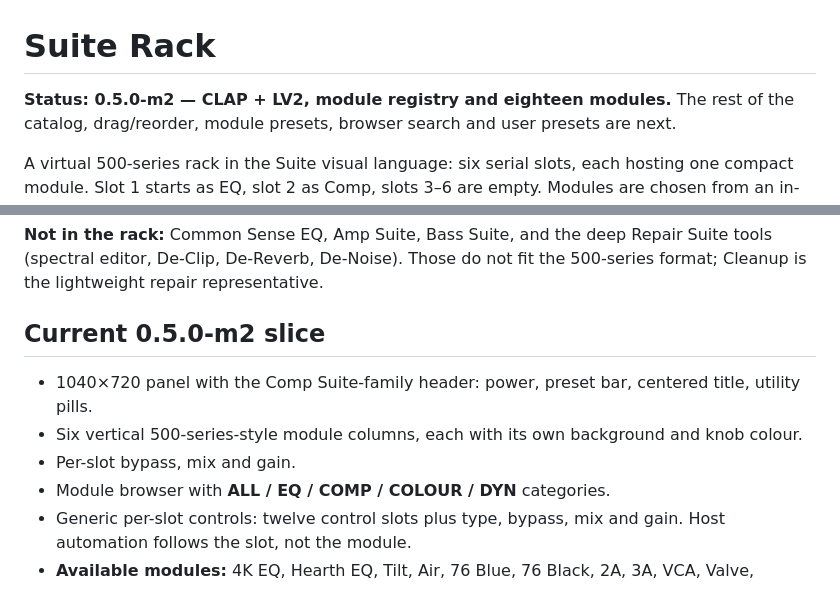
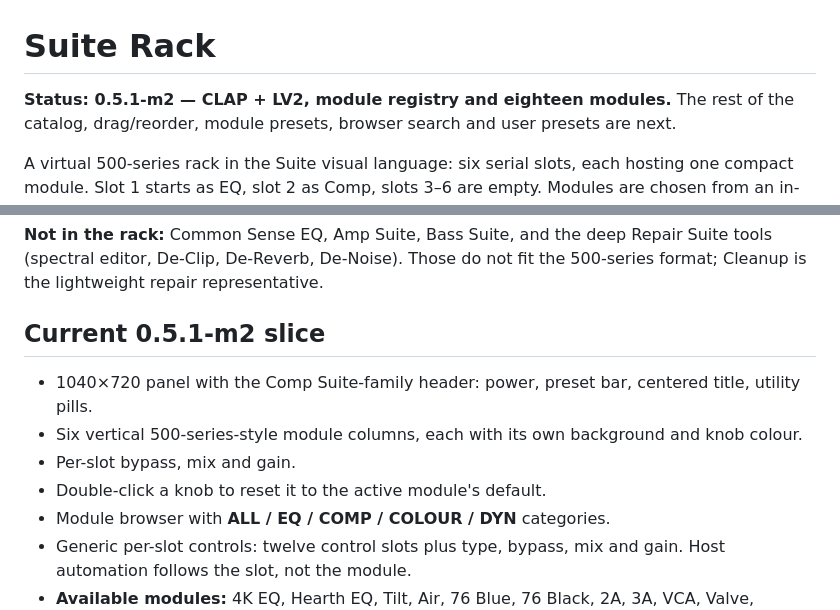
Before and after one commit to tylorismusic-commits/suite-rack, a Markdown page: README.md, 2 parts joined by grey strips. Rendered like a GitHub page.

Commit message:
Suite Rack 0.5.1-m2 — label spacing and double-click reset

```diff
--- a/README.md
+++ b/README.md
@@ -1,6 +1,6 @@
 # Suite Rack
 
-**Status: 0.5.0-m2 — CLAP + LV2, module registry and eighteen modules.**
+**Status: 0.5.1-m2 — CLAP + LV2, module registry and eighteen modules.**
 The rest of the catalog, drag/reorder, module presets, browser search and user
 presets are next.
 
@@ -58,13 +58,14 @@ standalone plugins remain the full versions.
 Suite tools (spectral editor, De-Clip, De-Reverb, De-Noise). Those do not fit
 the 500-series format; Cleanup is the lightweight repair representative.
 
-## Current 0.5.0-m2 slice
+## Current 0.5.1-m2 slice
 
 - 1040×720 panel with the Comp Suite-family header: power, preset bar, centered
   title, utility pills.
 - Six vertical 500-series-style module columns, each with its own background and
   knob colour.
 - Per-slot bypass, mix and gain.
+- Double-click a knob to reset it to the active module's default.
 - Module browser with **ALL / EQ / COMP / COLOUR / DYN** categories.
 - Generic per-slot controls: twelve control slots plus type, bypass, mix and
   gain. Host automation follows the slot, not the module.
```
Also changed, not shown: CHANGELOG.md (+6 -0 lines), docs/rack-browser.png, docs/rack-comp.png, docs/rack-eq.png, 7 other files.
